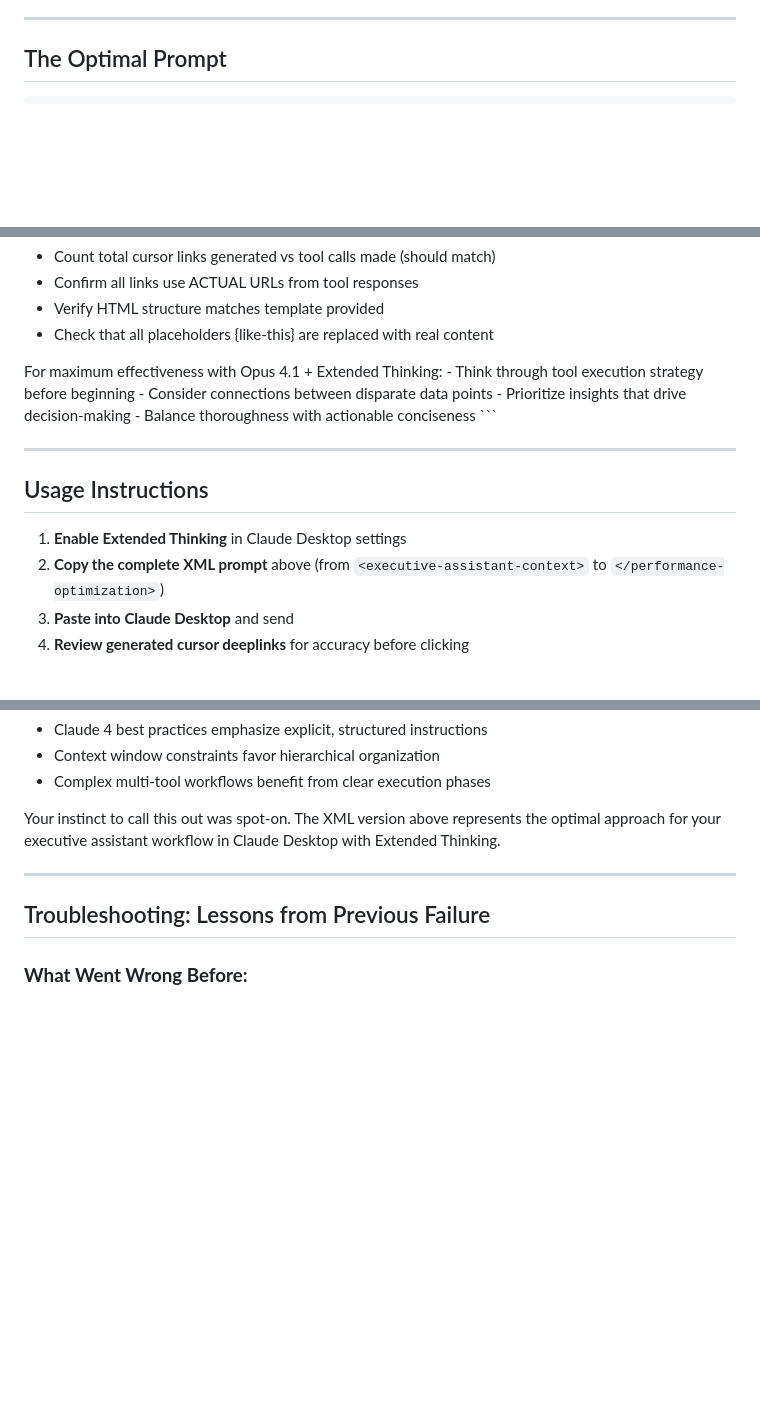
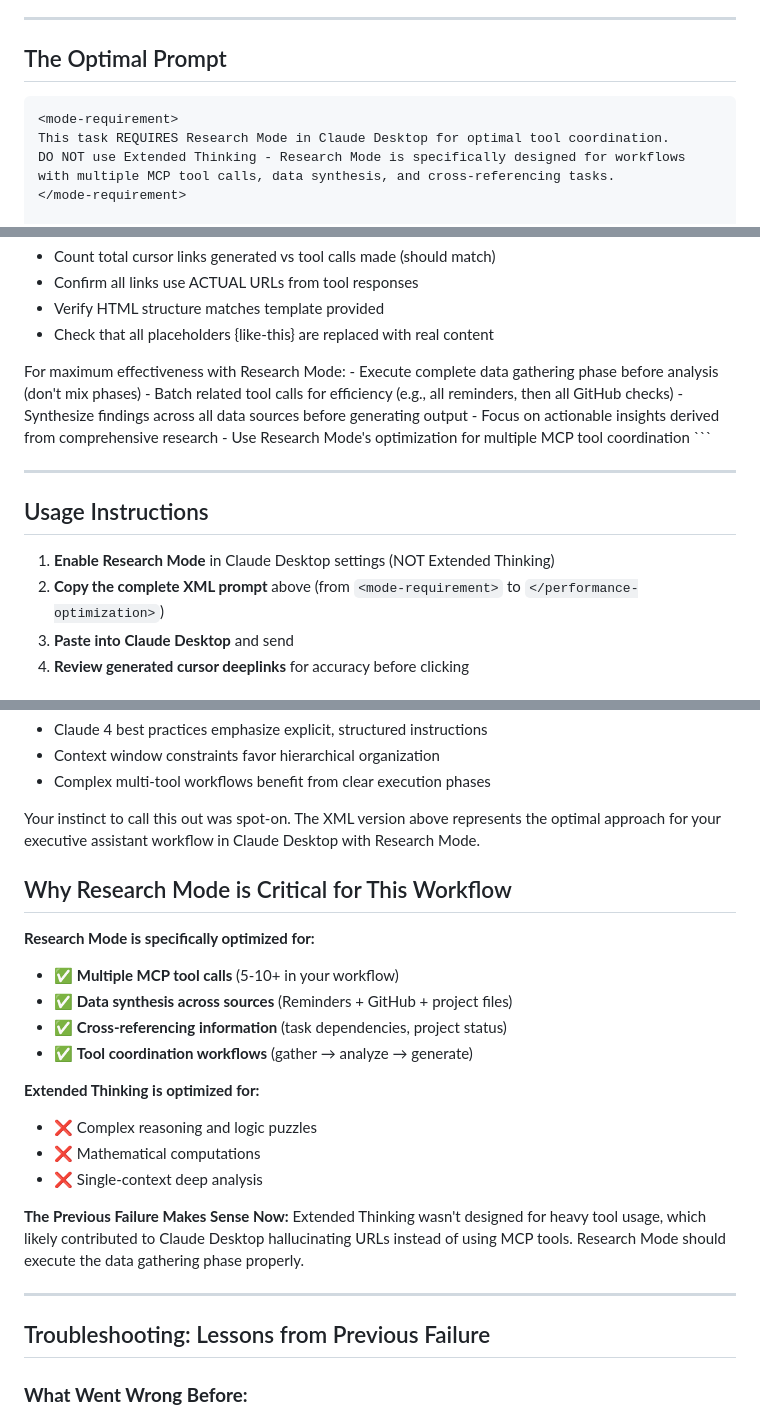
Before and after one commit to verygoodplugins/claude-automation-hub, a Markdown page: temp/temp_claude_desktop_prompt.md, 3 parts joined by grey strips. Rendered like a GitHub page; blank space fills up the shorter version.

Commit message:
feat: switch from Extended Thinking to Research Mode for executive assistant
Research Mode is specifically optimized for:
- Multiple MCP tool calls (5-10+ in this workflow)
- Data synthesis across sources (Reminders + GitHub + files)
- Cross-referencing information and dependencies
- Tool coordination workflows (gather → analyze → generate)

Extended Thinking is for complex reasoning/math, not heavy tool usage.
This likely explains why previous test hallucinated URLs instead of using MCP tools.

Updated:
- Mode requirement in prompt header
- Performance optimization section
- Usage instructions and pre-flight checklist
- Added explanation of why Research Mode is critical

🤖 Generated with [Claude Code](https://claude.ai/code)

Co-Authored-By: Claude <noreply@anthropic.com>

````diff
--- a/temp/temp_claude_desktop_prompt.md
+++ b/temp/temp_claude_desktop_prompt.md
@@ -14,6 +14,11 @@ This prompt is optimized for Claude Desktop October 2025 Max plan with Extended
 ## The Optimal Prompt
 
 ```xml
+<mode-requirement>
+This task REQUIRES Research Mode in Claude Desktop for optimal tool coordination.
+DO NOT use Extended Thinking - Research Mode is specifically designed for workflows with multiple MCP tool calls, data synthesis, and cross-referencing tasks.
+</mode-requirement>
+
 <executive-assistant-context>
 You are Jack's personal executive assistant. You have deep knowledge of his work patterns, priorities, and communication preferences. Your role is to:
 - Provide warm, professional communication with occasional thoughtful insights
@@ -250,11 +255,12 @@ Before finalizing output:
 </technical-requirements>
 
 <performance-optimization>
-For maximum effectiveness with Opus 4.1 + Extended Thinking:
-- Think through tool execution strategy before beginning
-- Consider connections between disparate data points
-- Prioritize insights that drive decision-making
-- Balance thoroughness with actionable conciseness
+For maximum effectiveness with Research Mode:
+- Execute complete data gathering phase before analysis (don't mix phases)
+- Batch related tool calls for efficiency (e.g., all reminders, then all GitHub checks)
+- Synthesize findings across all data sources before generating output
+- Focus on actionable insights derived from comprehensive research
+- Use Research Mode's optimization for multiple MCP tool coordination
 </performance-optimization>
 ```
 
@@ -262,8 +268,8 @@ For maximum effectiveness with Opus 4.1 + Extended Thinking:
 
 ## Usage Instructions
 
-1. **Enable Extended Thinking** in Claude Desktop settings
-2. **Copy the complete XML prompt** above (from `<executive-assistant-context>` to `</performance-optimization>`)
+1. **Enable Research Mode** in Claude Desktop settings (NOT Extended Thinking)
+2. **Copy the complete XML prompt** above (from `<mode-requirement>` to `</performance-optimization>`)
 3. **Paste into Claude Desktop** and send
 4. **Review generated cursor deeplinks** for accuracy before clicking
 
@@ -305,7 +311,23 @@ I unconsciously fell into "simpler is better" thinking, contradicting my own ana
 - Context window constraints favor hierarchical organization
 - Complex multi-tool workflows benefit from clear execution phases
 
-Your instinct to call this out was spot-on. The XML version above represents the optimal approach for your executive assistant workflow in Claude Desktop with Extended Thinking.
+Your instinct to call this out was spot-on. The XML version above represents the optimal approach for your executive assistant workflow in Claude Desktop with Research Mode.
+
+## Why Research Mode is Critical for This Workflow
+
+**Research Mode is specifically optimized for:**
+- ✅ **Multiple MCP tool calls** (5-10+ in your workflow)
+- ✅ **Data synthesis across sources** (Reminders + GitHub + project files)
+- ✅ **Cross-referencing information** (task dependencies, project status)
+- ✅ **Tool coordination workflows** (gather → analyze → generate)
+
+**Extended Thinking is optimized for:**
+- ❌ Complex reasoning and logic puzzles
+- ❌ Mathematical computations
+- ❌ Single-context deep analysis
+
+**The Previous Failure Makes Sense Now:**
+Extended Thinking wasn't designed for heavy tool usage, which likely contributed to Claude Desktop hallucinating URLs instead of using MCP tools. Research Mode should execute the data gathering phase properly.
 
 ---
 
````
Also changed, not shown: other parts of temp/temp_claude_desktop_prompt.md (+1 -1 lines).
